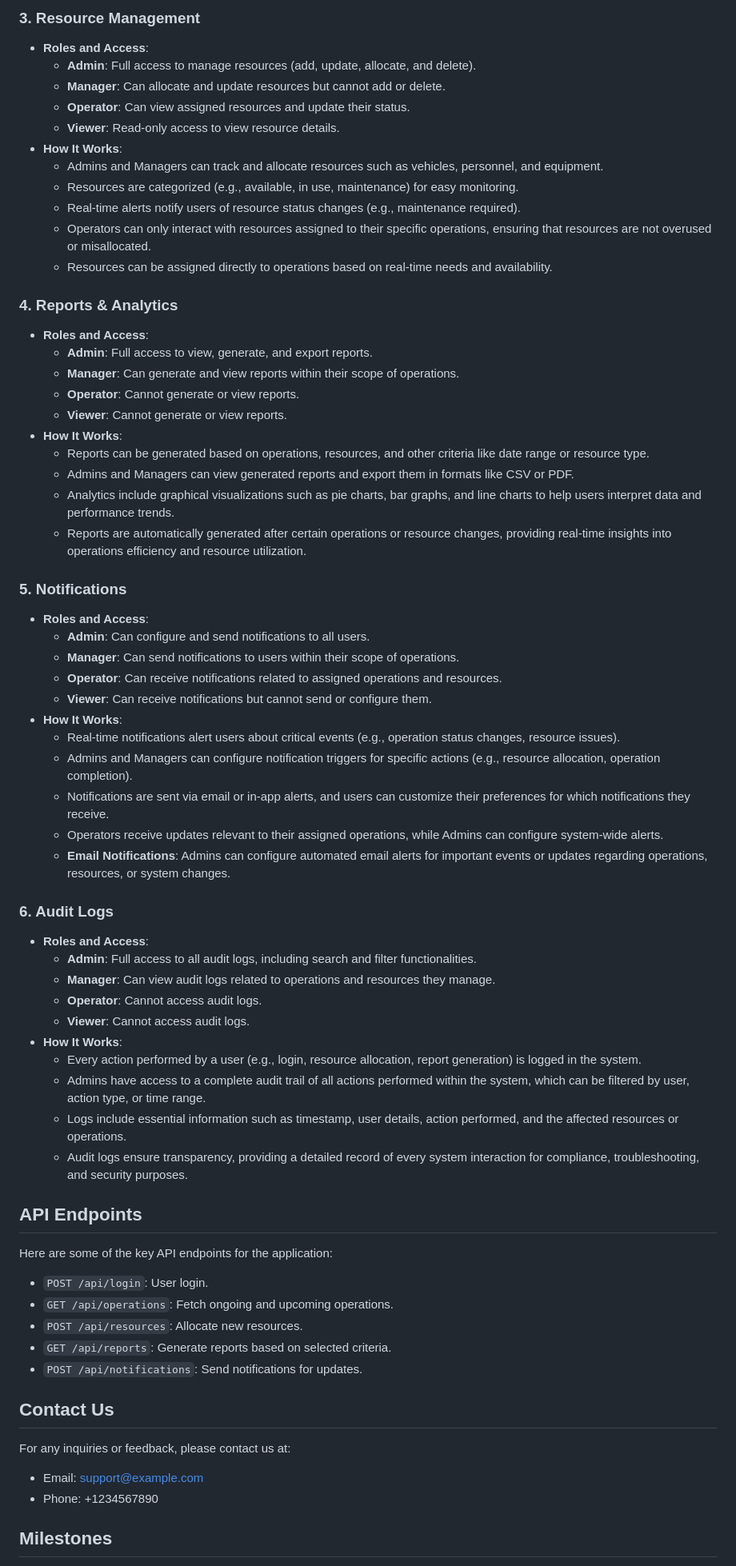
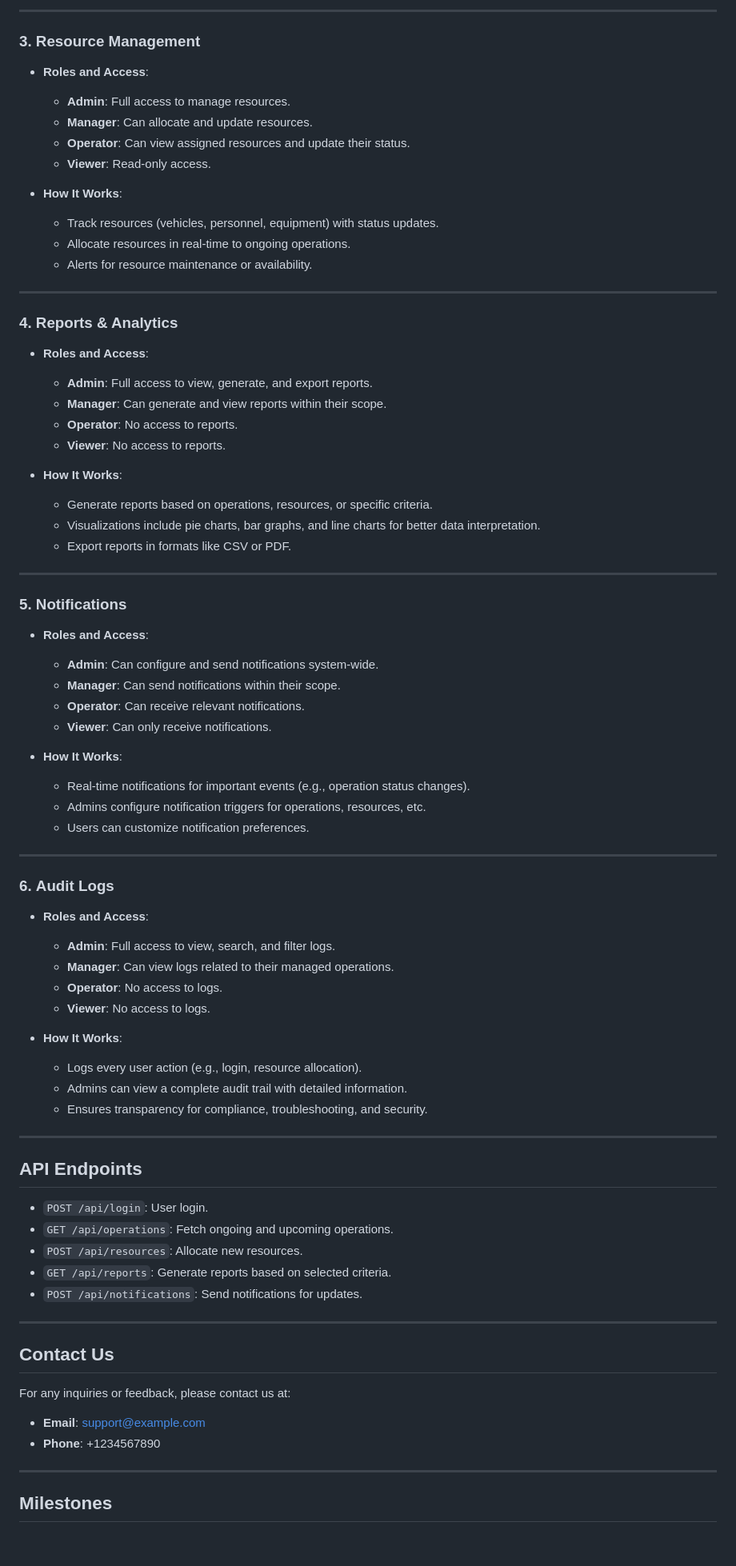
Before and after one commit to mashrur-rahman-fahim/StrategicDefenseOps, a Markdown page: README.md, the part around one of its changes. Shown at 80% size. Drawn GitHub-style; blank space fills up the shorter version.

```diff
--- a/README.md
+++ b/README.md
@@ -70,67 +87,77 @@ The intended users of this application are defense operations teams, military co
 
-### 3. Resource Management
+---
+
+### 3. **Resource Management**
    - **Roles and Access**:
-     - **Admin**: Full access to manage resources (add, update, allocate, and delete).
-     - **Manager**: Can allocate and update resources but cannot add or delete.
+     - **Admin**: Full access to manage resources.
+     - **Manager**: Can allocate and update resources.
      - **Operator**: Can view assigned resources and update their status.
-     - **Viewer**: Read-only access to view resource details.
+     - **Viewer**: Read-only access.
+
    - **How It Works**:
-     - Admins and Managers can track and allocate resources such as vehicles, personnel, and equipment.
-     - Resources are categorized (e.g., available, in use, maintenance) for easy monitoring.
-     - Real-time alerts notify users of resource status changes (e.g., maintenance required).
-     - Operators can only interact with resources assigned to their specific operations, ensuring that resources are not overused or misallocated.
-     - Resources can be assigned directly to operations based on real-time needs and availability.
+     - Track resources (vehicles, personnel, equipment) with status updates.
+     - Allocate resources in real-time to ongoing operations.
+     - Alerts for resource maintenance or availability.
 
-### 4. Reports & Analytics
+---
+
+### 4. **Reports & Analytics**
    - **Roles and Access**:
      - **Admin**: Full access to view, generate, and export reports.
-     - **Manager**: Can generate and view reports within their scope of operations.
-     - **Operator**: Cannot generate or view reports.
-     - **Viewer**: Cannot generate or view reports.
+     - **Manager**: Can generate and view reports within their scope.
+     - **Operator**: No access to reports.
+     - **Viewer**: No access to reports.
+
    - **How It Works**:
-     - Reports can be generated based on operations, resources, and other criteria like date range or resource type.
-     - Admins and Managers can view generated reports and export them in formats like CSV or PDF.
-     - Analytics include graphical visualizations such as pie charts, bar graphs, and line charts to help users interpret data and performance trends.
-     - Reports are automatically generated after certain operations or resource changes, providing real-time insights into operations efficiency and resource utilization.
+     - Generate reports based on operations, resources, or specific criteria.
+     - Visualizations include pie charts, bar graphs, and line charts for better data interpretation.
+     - Export reports in formats like CSV or PDF.
 
-### 5. Notifications
+---
+
+### 5. **Notifications**
    - **Roles and Access**:
-     - **Admin**: Can configure and send notifications to all users.
-     - **Manager**: Can send notifications to users within their scope of operations.
-     - **Operator**: Can receive notifications related to assigned operations and resources.
-     - **Viewer**: Can receive notifications but cannot send or configure them.
+     - **Admin**: Can configure and send notifications system-wide.
+     - **Manager**: Can send notifications within their scope.
+     - **Operator**: Can receive relevant notifications.
+     - **Viewer**: Can only receive notifications.
+
    - **How It Works**:
-     - Real-time notifications alert users about critical events (e.g., operation status changes, resource issues).
-     - Admins and Managers can configure notification triggers for specific actions (e.g., resource allocation, operation completion).
-     - Notifications are sent via email or in-app alerts, and users can customize their preferences for which notifications they receive.
-     - Operators receive updates relevant to their assigned operations, while Admins can configure system-wide alerts.
-     - **Email Notifications**: Admins can configure automated email alerts for important events or updates regarding operations, resources, or system changes.
+     - Real-time notifications for important events (e.g., operation status changes).
+     - Admins configure notification triggers for operations, resources, etc.
+     - Users can customize notification preferences.
 
-### 6. Audit Logs
+---
+
+### 6. **Audit Logs**
    - **Roles and Access**:
-     - **Admin**: Full access to all audit logs, including search and filter functionalities.
-     - **Manager**: Can view audit logs related to operations and resources they manage.
-     - **Operator**: Cannot access audit logs.
-     - **Viewer**: Cannot access audit logs.
+     - **Admin**: Full access to view, search, and filter logs.
+     - **Manager**: Can view logs related to their managed operations.
+     - **Operator**: No access to logs.
+     - **Viewer**: No access to logs.
+
    - **How It Works**:
-     - Every action performed by a user (e.g., login, resource allocation, report generation) is logged in the system.
-     - Admins have access to a complete audit trail of all actions performed within the system, which can be filtered by user, action type, or time range.
-     - Logs include essential information such as timestamp, user details, action performed, and the affected resources or operations.
-     - Audit logs ensure transparency, providing a detailed record of every system interaction for compliance, troubleshooting, and security purposes.
+     - Logs every user action (e.g., login, resource allocation).
+     - Admins can view a complete audit trail with detailed information.
+     - Ensures transparency for compliance, troubleshooting, and security.
+
+---
 
 ## API Endpoints
-Here are some of the key API endpoints for the application:
-
 - `POST /api/login`: User login.
 - `GET /api/operations`: Fetch ongoing and upcoming operations.
 - `POST /api/resources`: Allocate new resources.
 - `GET /api/reports`: Generate reports based on selected criteria.
 - `POST /api/notifications`: Send notifications for updates.
 
+---
+
 ## Contact Us
 For any inquiries or feedback, please contact us at:
-- Email: support@example.com
-- Phone: +1234567890
+- **Email**: support@example.com
+- **Phone**: +1234567890
+
+---
 
 ## Milestones
 1. **Milestone 1**: Initial setup and basic authentication system.
```
Also changed, not shown: other parts of README.md (+47 -26 lines).
